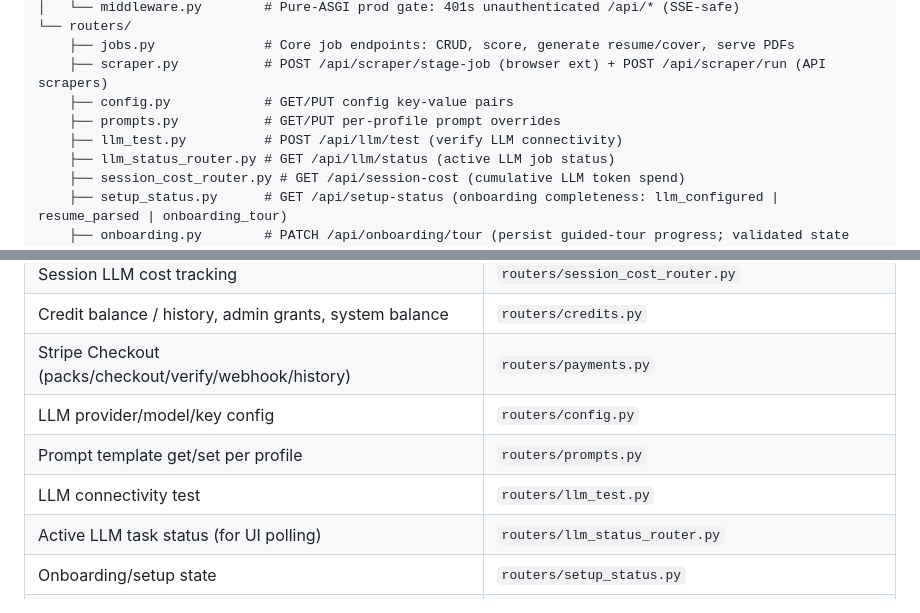
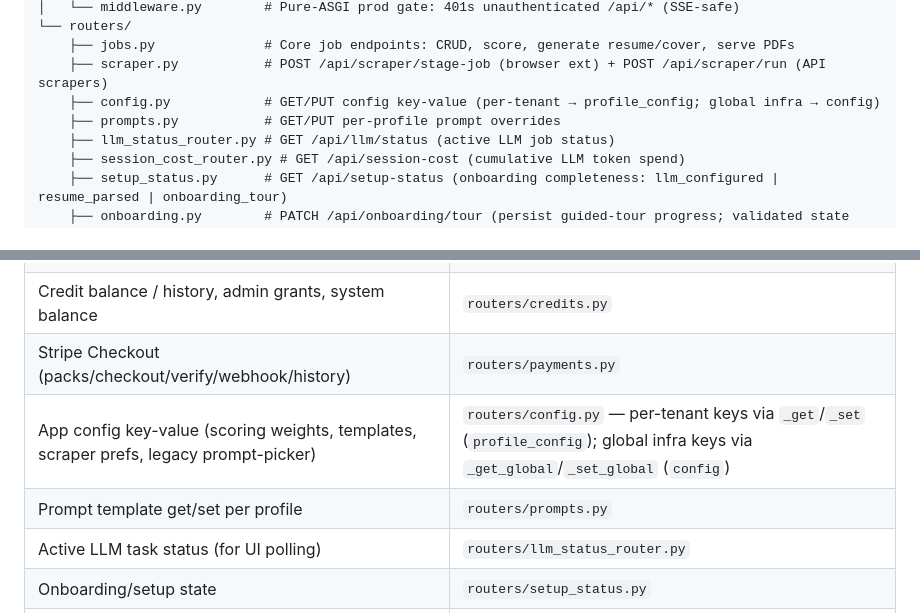
Before and after one commit to thebarlow/AutoApply, a Markdown page: web/CONTEXT.md, 2 parts joined by grey strips. GitHub-like rendering.

```diff
--- a/web/CONTEXT.md
+++ b/web/CONTEXT.md
@@ -20,9 +20,8 @@ web/
 └── routers/
     ├── jobs.py              # Core job endpoints: CRUD, score, generate resume/cover, serve PDFs
     ├── scraper.py           # POST /api/scraper/stage-job (browser ext) + POST /api/scraper/run (API scrapers)
-    ├── config.py            # GET/PUT config key-value pairs
+    ├── config.py            # GET/PUT config key-value (per-tenant → profile_config; global infra → config)
     ├── prompts.py           # GET/PUT per-profile prompt overrides
-    ├── llm_test.py          # POST /api/llm/test (verify LLM connectivity)
     ├── llm_status_router.py # GET /api/llm/status (active LLM job status)
     ├── session_cost_router.py # GET /api/session-cost (cumulative LLM token spend)
     ├── setup_status.py      # GET /api/setup-status (onboarding completeness: llm_configured | resume_parsed | onboarding_tour)
@@ -49,9 +48,8 @@ web/
 | Session LLM cost tracking | `routers/session_cost_router.py` |
 | Credit balance / history, admin grants, system balance | `routers/credits.py` |
 | Stripe Checkout (packs/checkout/verify/webhook/history) | `routers/payments.py` |
-| LLM provider/model/key config | `routers/config.py` |
+| App config key-value (scoring weights, templates, scraper prefs, legacy prompt-picker) | `routers/config.py` — per-tenant keys via `_get`/`_set` (`profile_config`); global infra keys via `_get_global`/`_set_global` (`config`) |
 | Prompt template get/set per profile | `routers/prompts.py` |
-| LLM connectivity test | `routers/llm_test.py` |
 | Active LLM task status (for UI polling) | `routers/llm_status_router.py` |
 | Onboarding/setup state | `routers/setup_status.py` |
 | Onboarding guided-tour progress (PATCH) | `routers/onboarding.py` |
```
Also changed, not shown: ARCHITECTURE.md (+1 -1 lines), CLAUDE.md (+1 -1 lines).
